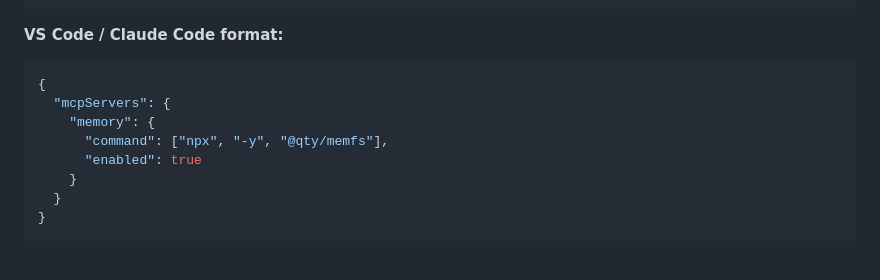
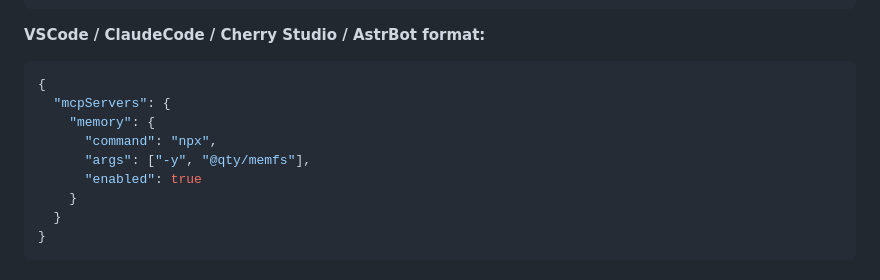
Before and after one commit to Qtgcy08/MemFS, a Markdown page: README.md, the part around the change. Drawn GitHub-style.

Commit message:
docs: update MCP config format - add Cherry Studio/AstrBot, fix VSCode args

````diff
--- a/README.md
+++ b/README.md
@@ -64,12 +64,13 @@ MEMORY_FILE_PATH=./custom/memory.jsonl
 }
 ```
 
-**VS Code / Claude Code format:**
+**VSCode / ClaudeCode / Cherry Studio / AstrBot format:**
 ```json
 {
   "mcpServers": {
     "memory": {
-      "command": ["npx", "-y", "@qty/memfs"],
+      "command": "npx",
+      "args": ["-y", "@qty/memfs"],
       "enabled": true
     }
   }
````
Also changed, not shown: docs/README_zh-CN.md (+3 -2 lines).
